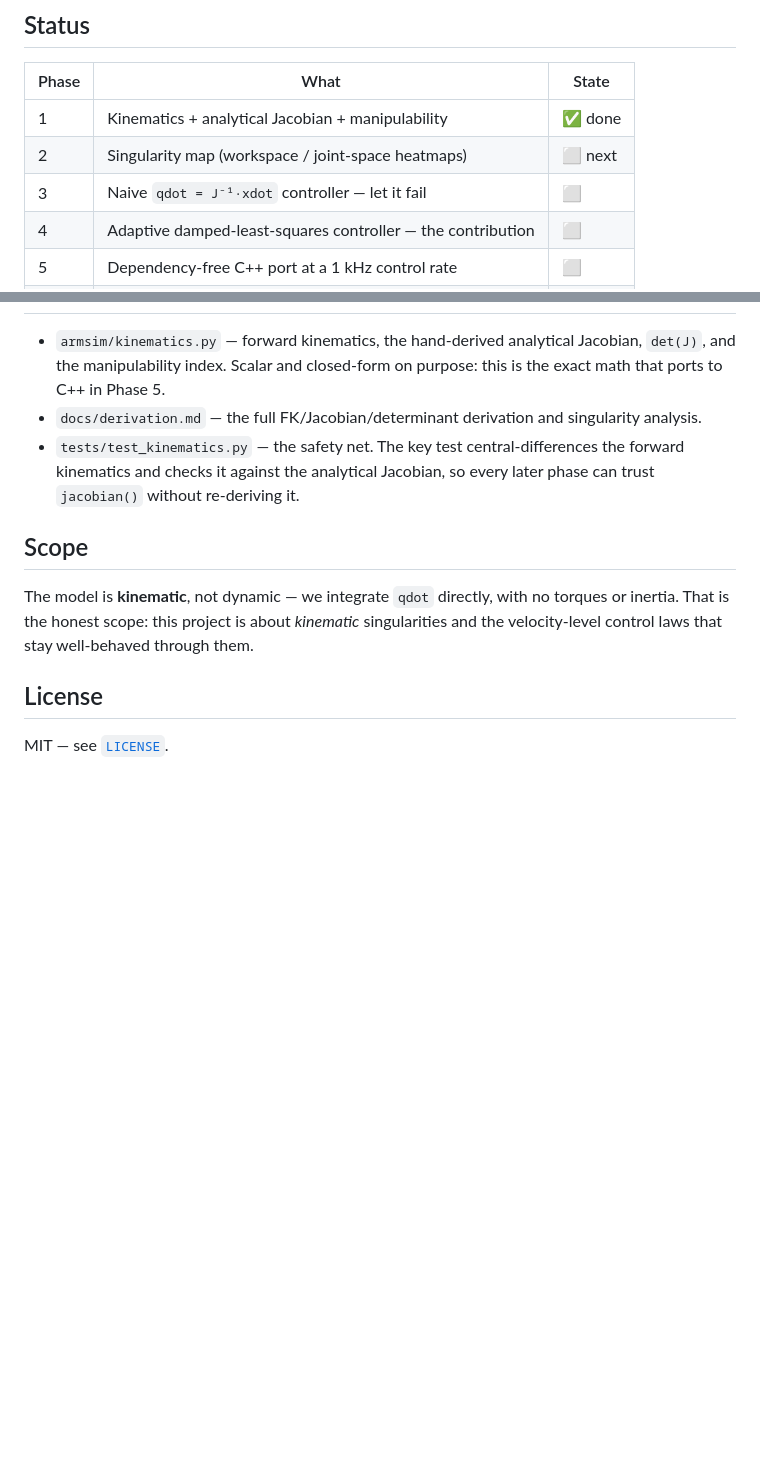
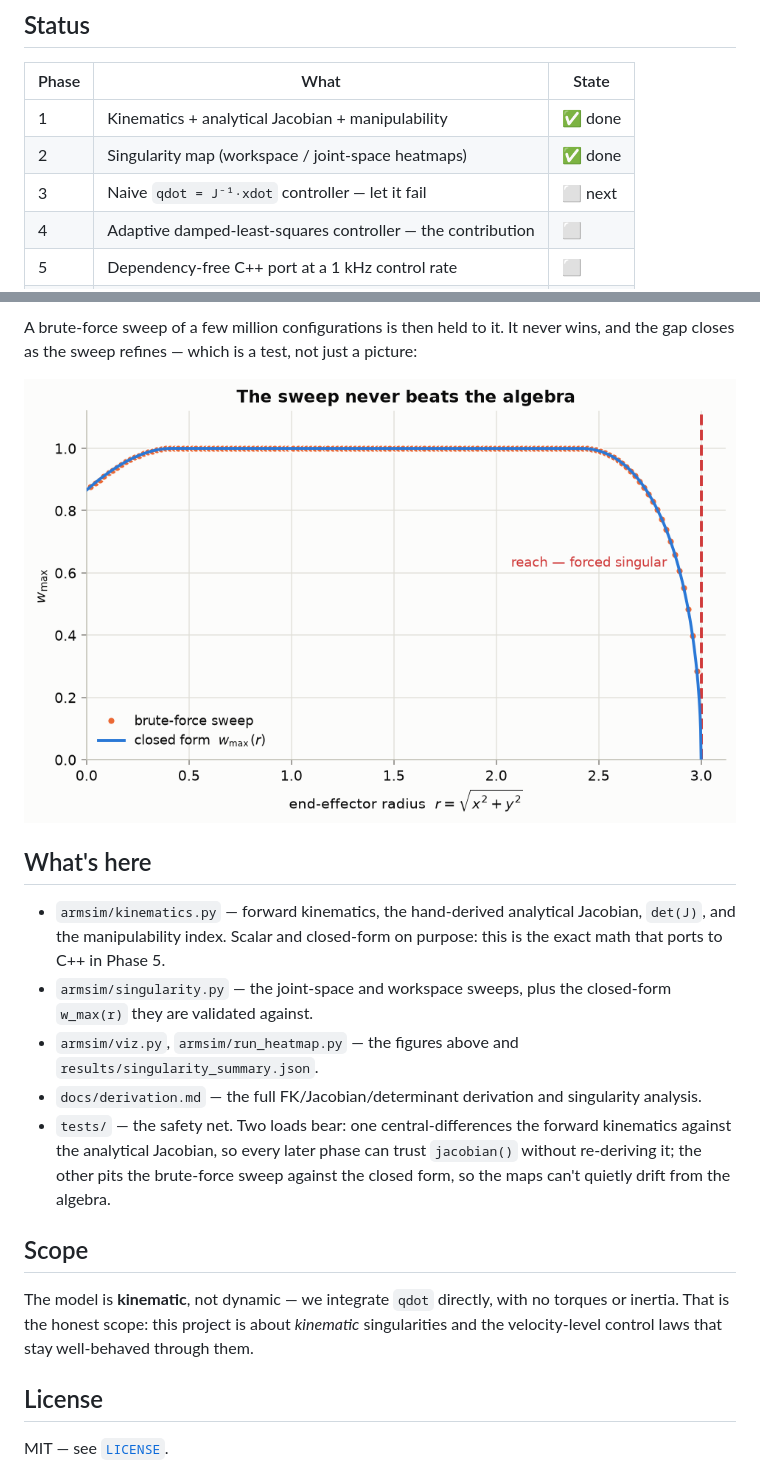
Before and after one commit to raahimnawaz/singularity-guard, a Markdown page: README.md, 2 parts joined by grey strips. Rendered like a GitHub page; pictures changed too: results/radial_validation.png (added); blank space fills up the shorter version.

```diff
--- a/README.md
+++ b/README.md
@@ -20,8 +20,8 @@ the robust controller uses to schedule its damping.
 | Phase | What | State |
 |------|------|-------|
 | 1 | Kinematics + analytical Jacobian + manipulability | ✅ done |
-| 2 | Singularity map (workspace / joint-space heatmaps) | ⬜ next |
-| 3 | Naive `qdot = J⁻¹·xdot` controller — let it fail | ⬜ |
+| 2 | Singularity map (workspace / joint-space heatmaps) | ✅ done |
+| 3 | Naive `qdot = J⁻¹·xdot` controller — let it fail | ⬜ next |
 | 4 | Adaptive damped-least-squares controller — the contribution | ⬜ |
 | 5 | Dependency-free C++ port at a 1 kHz control rate | ⬜ |
 | 6 | *(stretch)* learned manipulability estimator | ⬜ |
@@ -53,12 +87,24 @@ manipulability(arm, q)       # w -> 0 near a singularity
+A brute-force sweep of a few million configurations is then held to it. It never
+wins, and the gap closes as the sweep refines — which is a test, not just a
+picture:
+
+![Sweep versus closed form](results/radial_validation.png)
+
+## What's here
 
 - `armsim/kinematics.py` — forward kinematics, the hand-derived analytical
   Jacobian, `det(J)`, and the manipulability index. Scalar and closed-form on
   purpose: this is the exact math that ports to C++ in Phase 5.
+- `armsim/singularity.py` — the joint-space and workspace sweeps, plus the
+  closed-form `w_max(r)` they are validated against.
+- `armsim/viz.py`, `armsim/run_heatmap.py` — the figures above and
+  `results/singularity_summary.json`.
 - `docs/derivation.md` — the full FK/Jacobian/determinant derivation and
   singularity analysis.
-- `tests/test_kinematics.py` — the safety net. The key test central-differences
-  the forward kinematics and checks it against the analytical Jacobian, so every
-  later phase can trust `jacobian()` without re-deriving it.
+- `tests/` — the safety net. Two loads bear: one central-differences the forward
+  kinematics against the analytical Jacobian, so every later phase can trust
+  `jacobian()` without re-deriving it; the other pits the brute-force sweep
+  against the closed form, so the maps can't quietly drift from the algebra.
 
 ## Scope
 
```
Also changed, not shown: other parts of README.md (+35 -1 lines), docs/PLAN.md (+30 -8 lines), results/joint_space_manipulability.png (added), results/workspace_manipulability.png (added), 7 other files.
